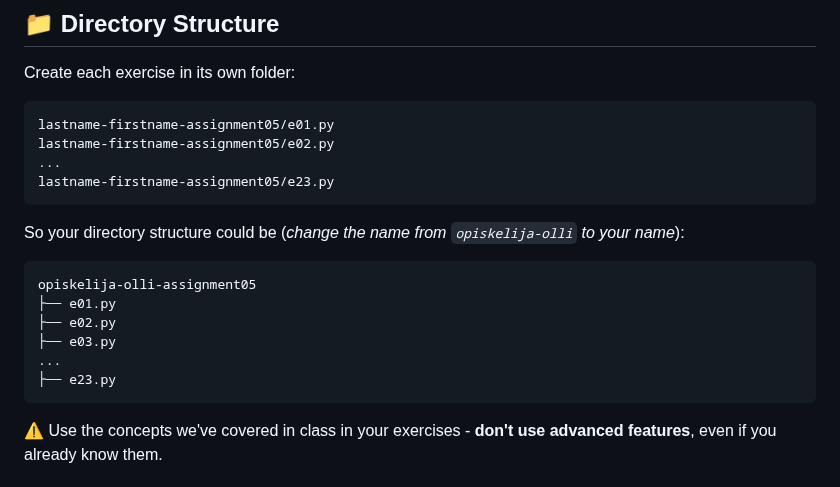
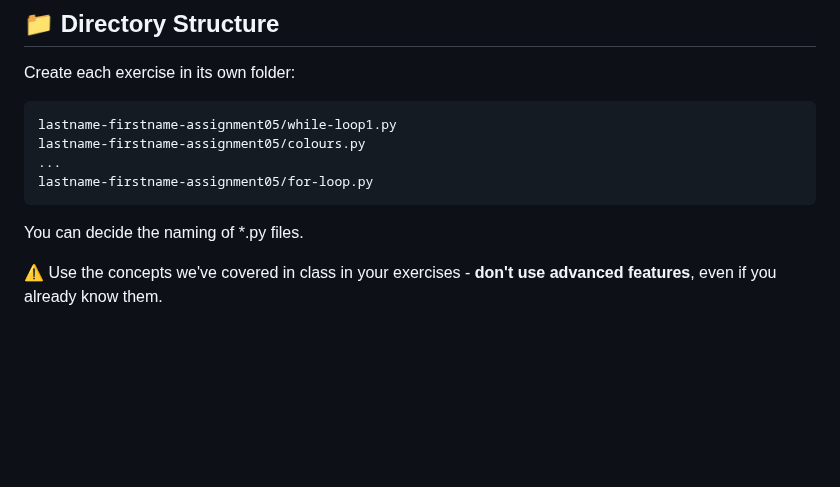
Before and after one commit to pohjus/pohjus.github.io, a Markdown page: python/assignments/05.md, the part around the change. GitHub-like rendering; blank space fills up the shorter version.

````diff
--- a/python/assignments/05.md
+++ b/python/assignments/05.md
@@ -17,22 +17,13 @@
 Create each exercise in its own folder:
 
 ```
-lastname-firstname-assignment05/e01.py
-lastname-firstname-assignment05/e02.py
+lastname-firstname-assignment05/while-loop1.py
+lastname-firstname-assignment05/colours.py
 ...
-lastname-firstname-assignment05/e23.py
+lastname-firstname-assignment05/for-loop.py
 ```
 
-So your directory structure could be (_change the name from `opiskelija-olli` to your name_):
-
-```
-opiskelija-olli-assignment05
-├── e01.py
-├── e02.py
-├── e03.py
-...
-├── e23.py
-```
+You can decide the naming of \*.py files.
 
 ⚠️ Use the concepts we've covered in class in your exercises - **don't use advanced features**, even if you already know them.
 
````
